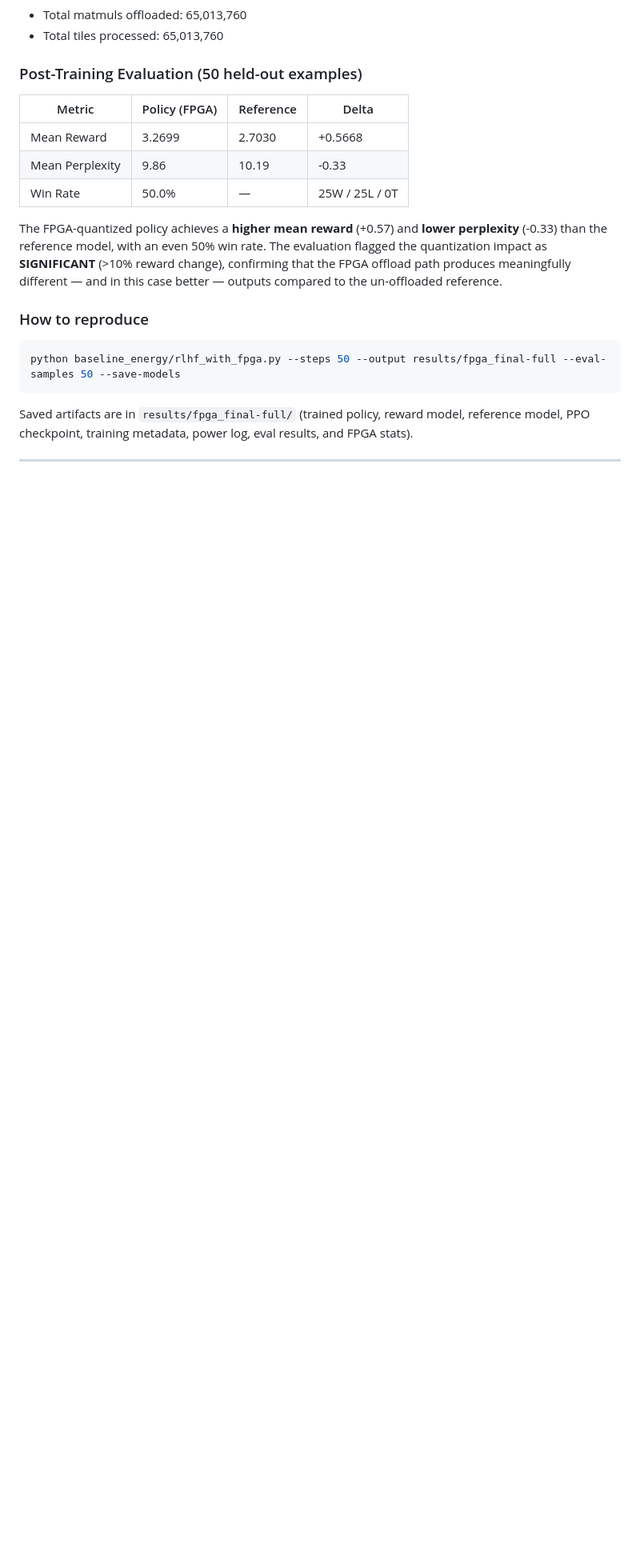
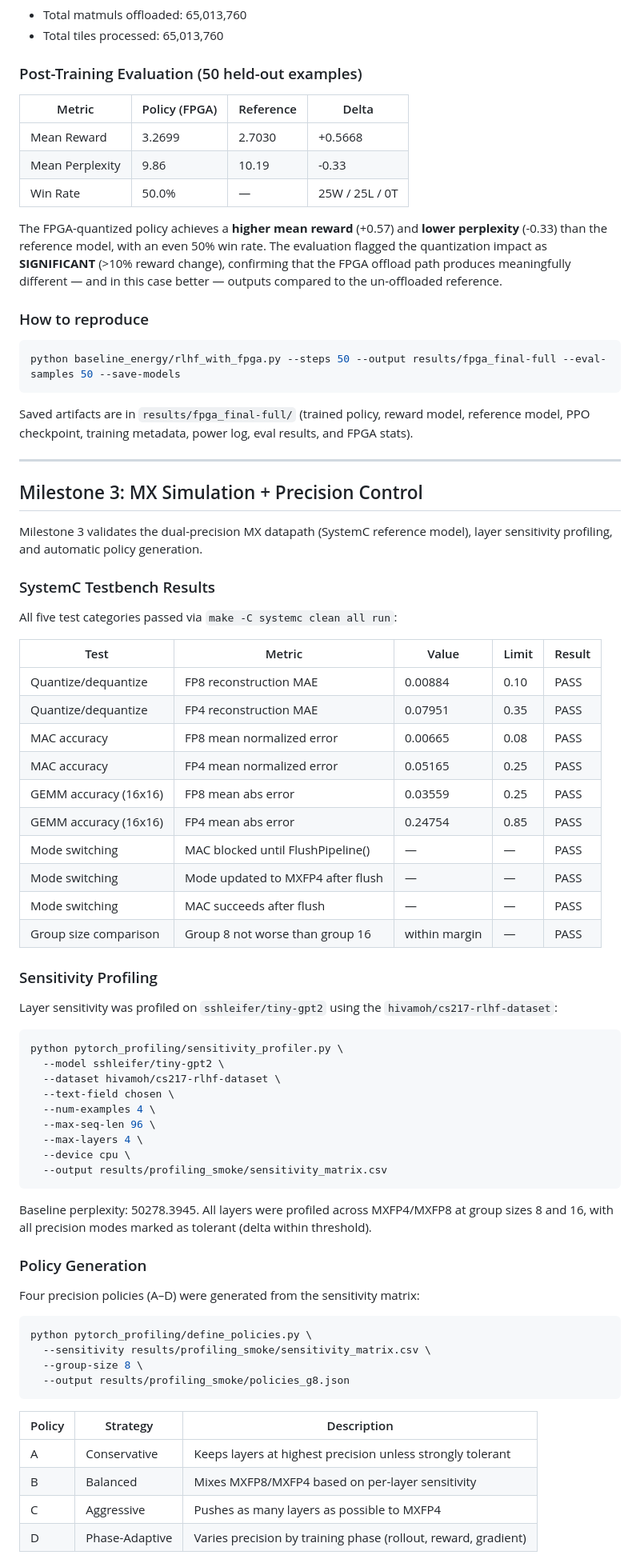
Before and after one commit to HivaMohammadzadeh1/CS217-Final-Project, a Markdown page: README.md, the part around one of its changes. Shown at 80% size. Drawn GitHub-style; blank space fills up the shorter version.

Commit message:
adding milestone3 results

````diff
--- a/README.md
+++ b/README.md
@@ -63,3 +63,63 @@ python baseline_energy/rlhf_with_fpga.py --steps 50 --output results/fpga_final-
 ```
 
 Saved artifacts are in `results/fpga_final-full/` (trained policy, reward model, reference model, PPO checkpoint, training metadata, power log, eval results, and FPGA stats).
+
+---
+
+## Milestone 3: MX Simulation + Precision Control
+
+Milestone 3 validates the dual-precision MX datapath (SystemC reference model), layer sensitivity profiling, and automatic policy generation.
+
+### SystemC Testbench Results
+
+All five test categories passed via `make -C systemc clean all run`:
+
+| Test | Metric | Value | Limit | Result |
+| --- | --- | --- | --- | --- |
+| Quantize/dequantize | FP8 reconstruction MAE | 0.00884 | 0.10 | PASS |
+| Quantize/dequantize | FP4 reconstruction MAE | 0.07951 | 0.35 | PASS |
+| MAC accuracy | FP8 mean normalized error | 0.00665 | 0.08 | PASS |
+| MAC accuracy | FP4 mean normalized error | 0.05165 | 0.25 | PASS |
+| GEMM accuracy (16x16) | FP8 mean abs error | 0.03559 | 0.25 | PASS |
+| GEMM accuracy (16x16) | FP4 mean abs error | 0.24754 | 0.85 | PASS |
+| Mode switching | MAC blocked until FlushPipeline() | — | — | PASS |
+| Mode switching | Mode updated to MXFP4 after flush | — | — | PASS |
+| Mode switching | MAC succeeds after flush | — | — | PASS |
+| Group size comparison | Group 8 not worse than group 16 | within margin | — | PASS |
+
+### Sensitivity Profiling
+
+Layer sensitivity was profiled on `sshleifer/tiny-gpt2` using the `hivamoh/cs217-rlhf-dataset`:
+
+```bash
+python pytorch_profiling/sensitivity_profiler.py \
+  --model sshleifer/tiny-gpt2 \
+  --dataset hivamoh/cs217-rlhf-dataset \
+  --text-field chosen \
+  --num-examples 4 \
+  --max-seq-len 96 \
+  --max-layers 4 \
+  --device cpu \
+  --output results/profiling_smoke/sensitivity_matrix.csv
+```
+
+Baseline perplexity: 50278.3945. All layers were profiled across MXFP4/MXFP8 at group sizes 8 and 16, with all precision modes marked as tolerant (delta within threshold).
+
+### Policy Generation
+
+Four precision policies (A–D) were generated from the sensitivity matrix:
+
+```bash
+python pytorch_profiling/define_policies.py \
+  --sensitivity results/profiling_smoke/sensitivity_matrix.csv \
+  --group-size 8 \
+  --output results/profiling_smoke/policies_g8.json
+```
+
+| Policy | Strategy | Description |
+| --- | --- | --- |
+| A | Conservative | Keeps layers at highest precision unless strongly tolerant |
+| B | Balanced | Mixes MXFP8/MXFP4 based on per-layer sensitivity |
+| C | Aggressive | Pushes as many layers as possible to MXFP4 |
+| D | Phase-Adaptive | Varies precision by training phase (rollout, reward, gradient) |
+
````
Also changed, not shown: other parts of README.md (+23 -0 lines).
